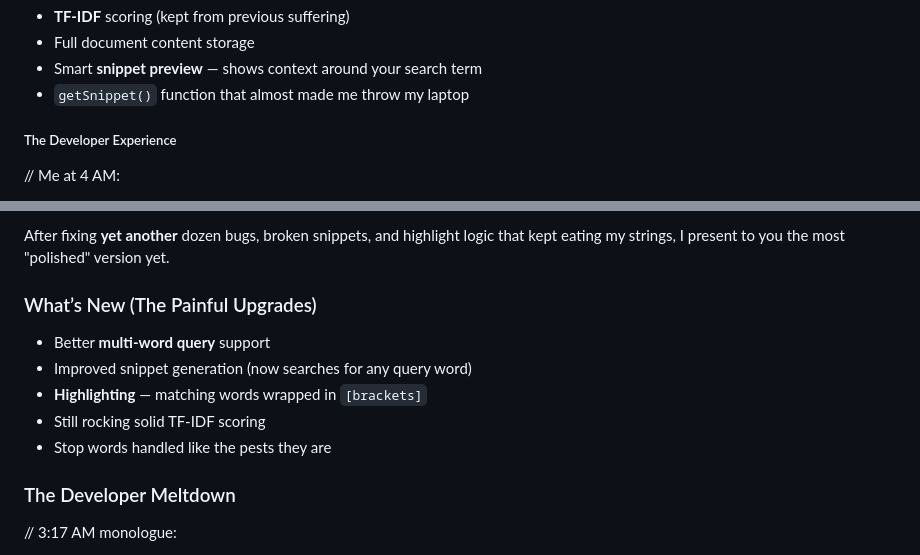
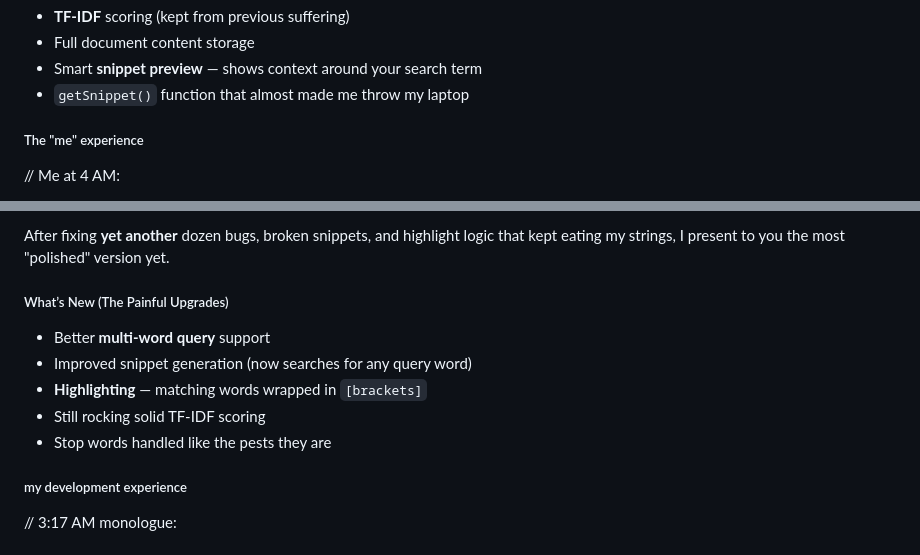
Before and after one commit to dhananjay-901/Code-Garden, a Markdown page: Search-Engine-main/README.md, 2 parts joined by grey strips. GitHub-like rendering.

```diff
--- a/Search-Engine-main/README.md
+++ b/Search-Engine-main/README.md
@@ -57,7 +57,7 @@ Yes. I made it *actually useful*.
 - Smart **snippet preview** — shows context around your search term
 - `getSnippet()` function that almost made me throw my laptop
 
-##### The Developer Experience
+##### The "me" experience
 // Me at 4 AM:
 1. "Adding snippets should be easy"
 2. *code breaks 8 times*
@@ -70,14 +70,14 @@ I said “okay this is the final version”... and then added **multi-word searc
 
 After fixing **yet another** dozen bugs, broken snippets, and highlight logic that kept eating my strings, I present to you the most "polished" version yet.
 
-### What’s New (The Painful Upgrades)
+##### What’s New (The Painful Upgrades)
 - Better **multi-word query** support
 - Improved snippet generation (now searches for any query word)
 - **Highlighting** — matching words wrapped in `[brackets]`
 - Still rocking solid TF-IDF scoring
 - Stop words handled like the pests they are
 
-### The Developer Meltdown
+##### my development experience
 // 3:17 AM monologue:
 1. "Multi-word should be easy"
 2. *snippet shows garbage*
```
